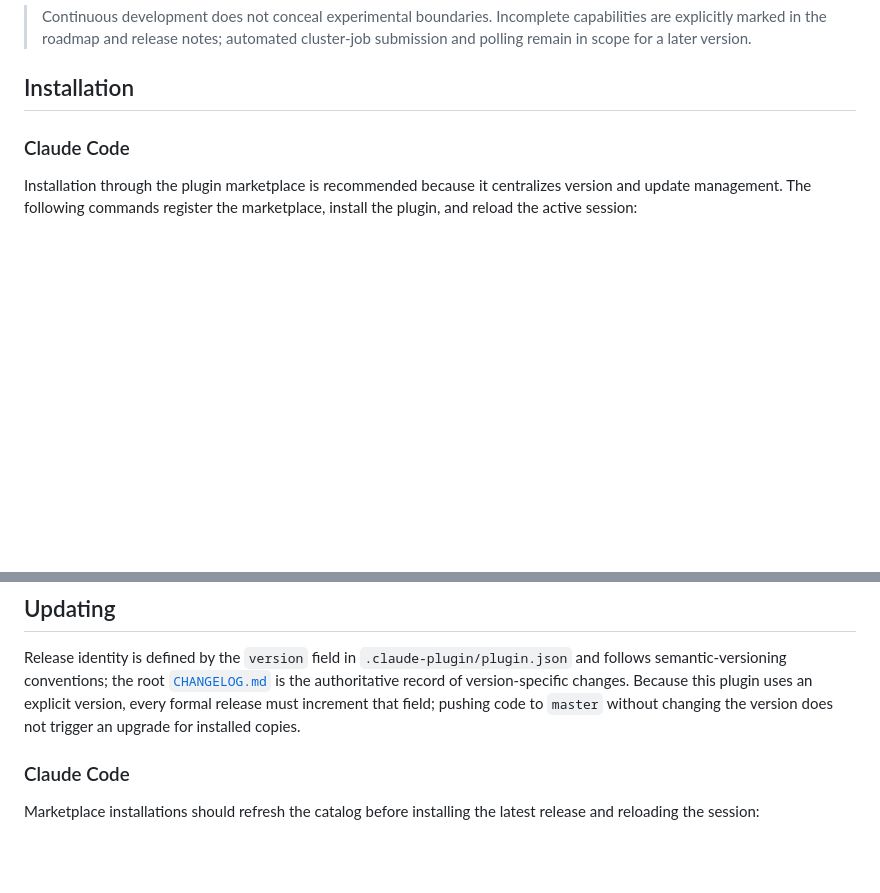
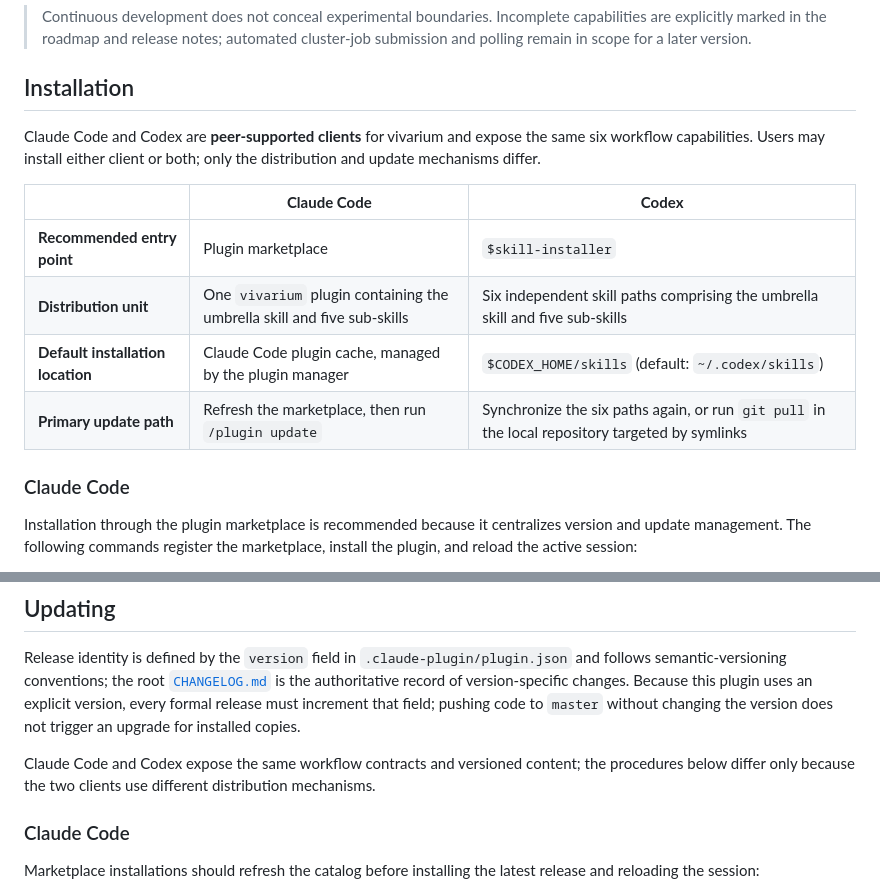
Before and after one commit to Jason-0409-G/vivarium, a Markdown page: README.en.md, 2 parts joined by grey strips. Rendered like a GitHub page; blank space fills up the shorter version.

Commit message:
docs: present Claude Code and Codex as peer clients

```diff
--- a/README.en.md
+++ b/README.en.md
@@ -31,6 +31,15 @@ LLM-driven comparative-genomics analysis has two silent failure modes. First, a
 > Continuous development does not conceal experimental boundaries. Incomplete capabilities are explicitly marked in the roadmap and release notes; automated cluster-job submission and polling remain in scope for a later version.
 
 ## Installation
+
+Claude Code and Codex are **peer-supported clients** for vivarium and expose the same six workflow capabilities. Users may install either client or both; only the distribution and update mechanisms differ.
+
+| | **Claude Code** | **Codex** |
+|---|---|---|
+| **Recommended entry point** | Plugin marketplace | `$skill-installer` |
+| **Distribution unit** | One `vivarium` plugin containing the umbrella skill and five sub-skills | Six independent skill paths comprising the umbrella skill and five sub-skills |
+| **Default installation location** | Claude Code plugin cache, managed by the plugin manager | `$CODEX_HOME/skills` (default: `~/.codex/skills`) |
+| **Primary update path** | Refresh the marketplace, then run `/plugin update` | Synchronize the six paths again, or run `git pull` in the local repository targeted by symlinks |
 
 ### Claude Code
 
@@ -91,6 +100,8 @@ This method retains a single source checkout, so a subsequent `git pull` exposes
 ## Updating
 
 Release identity is defined by the `version` field in `.claude-plugin/plugin.json` and follows semantic-versioning conventions; the root [`CHANGELOG.md`](CHANGELOG.md) is the authoritative record of version-specific changes. Because this plugin uses an explicit version, every formal release must increment that field; pushing code to `master` without changing the version does not trigger an upgrade for installed copies.
+
+Claude Code and Codex expose the same workflow contracts and versioned content; the procedures below differ only because the two clients use different distribution mechanisms.
 
 ### Claude Code
 
```
Also changed, not shown: README.md (+11 -0 lines).
